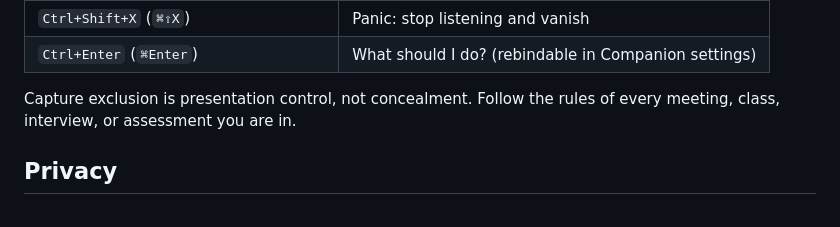
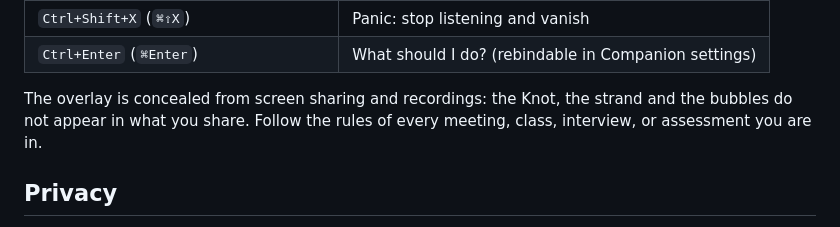
Before and after one commit to potlakai/nus-desktop, a Markdown page: README.md, the part around the change. Rendered like a GitHub page.

Commit message:
README: the Companion is concealed from screen shares

```diff
--- a/README.md
+++ b/README.md
@@ -117,8 +117,9 @@ Pointing works on the display the Knot lives on; other monitors are next.
 | `Ctrl+Shift+X` (`⌘⇧X`) | Panic: stop listening and vanish |
 | `Ctrl+Enter` (`⌘Enter`) | What should I do? (rebindable in Companion settings) |
 
-Capture exclusion is presentation control, not concealment. Follow the rules
-of every meeting, class, interview, or assessment you are in.
+The overlay is concealed from screen sharing and recordings: the Knot, the
+strand and the bubbles do not appear in what you share. Follow the rules of
+every meeting, class, interview, or assessment you are in.
 
 ## Privacy
 
```
